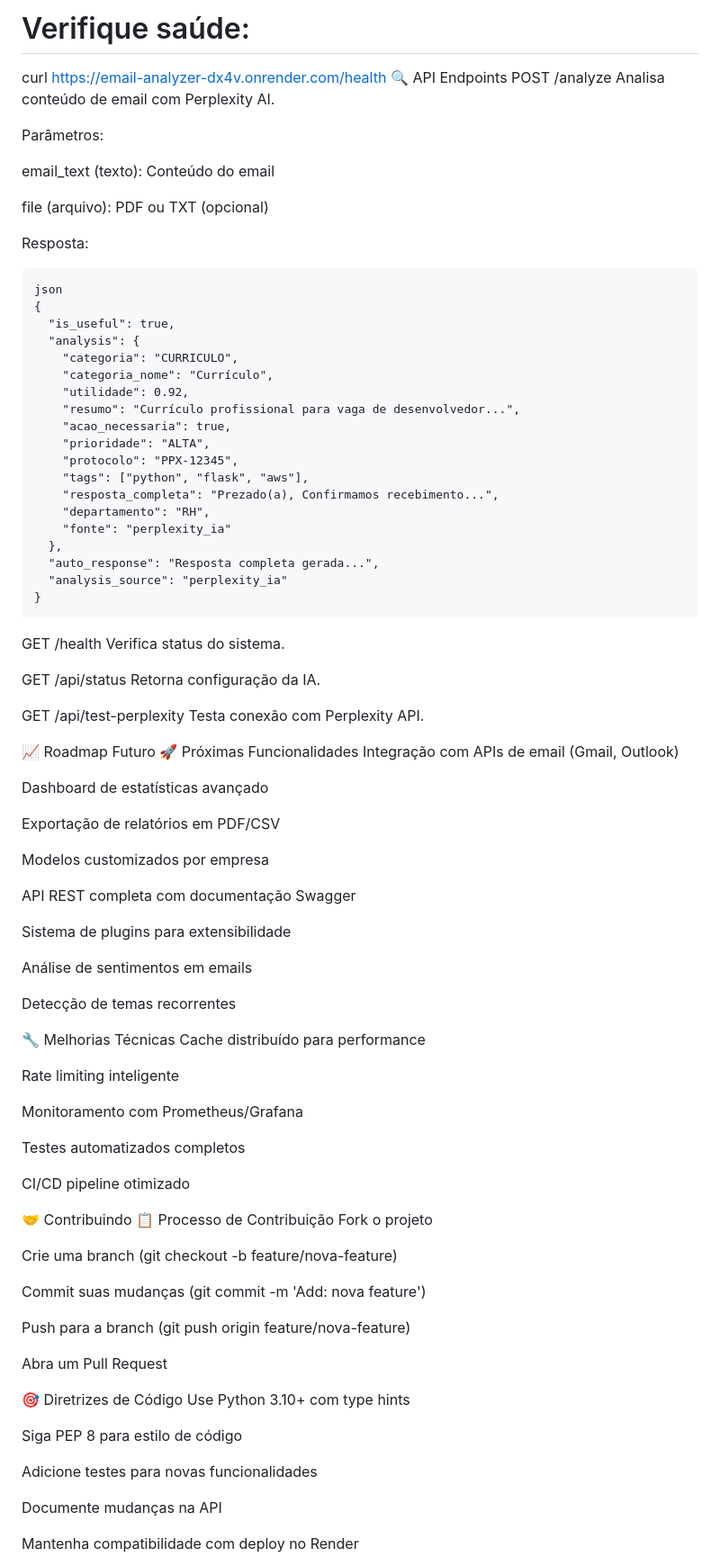
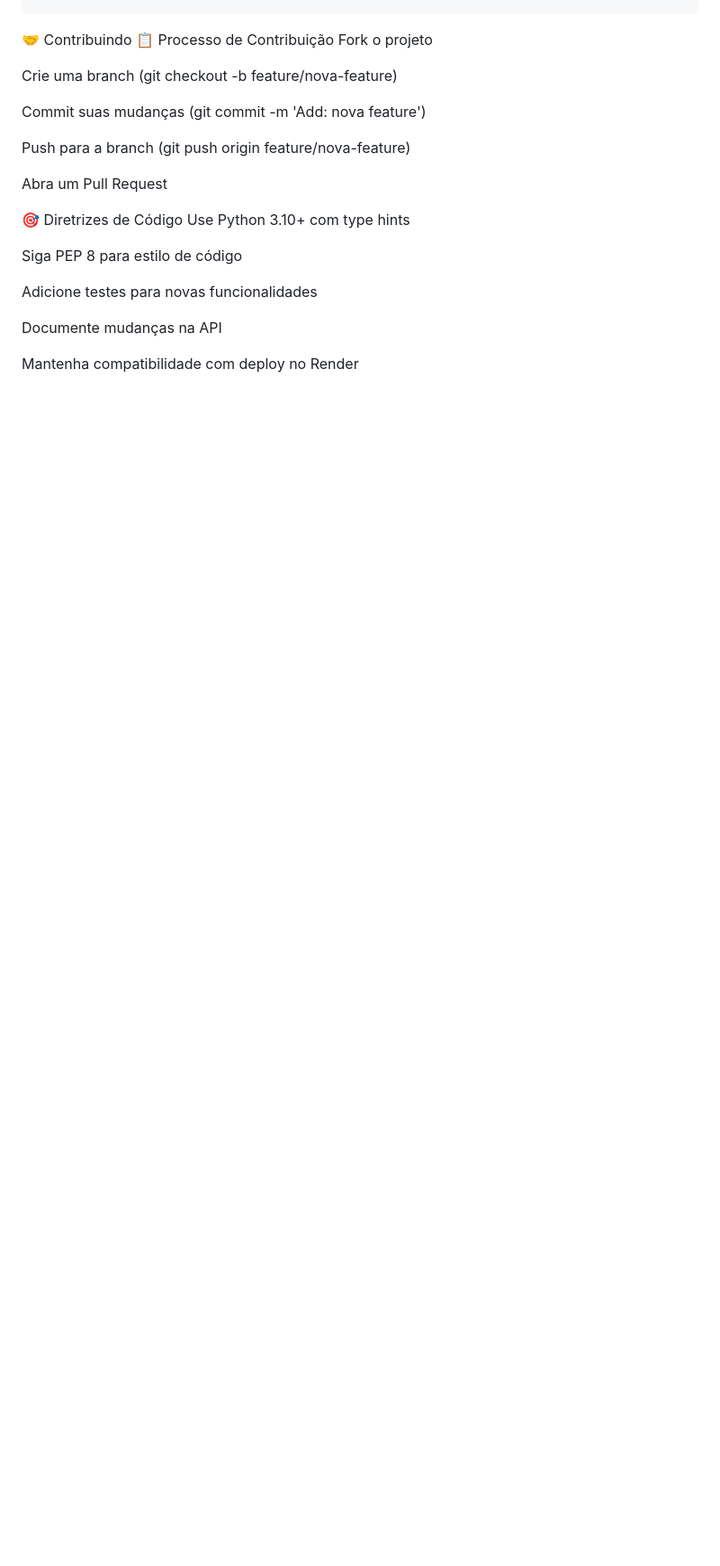
Before and after one commit to Whandger/Email-analyzer, a Markdown page: README.md, the part around one of its changes. Shown at 90% size. Drawn GitHub-style; blank space fills up the shorter version.

`````diff
--- a/README.md
+++ b/README.md
@@ -253,75 +217,3 @@ python run.py  # Mostra logs detalhados
-# Verifique saúde:
-curl https://email-analyzer-dx4v.onrender.com/health
-🔍 API Endpoints
-POST /analyze
-Analisa conteúdo de email com Perplexity AI.
-
-Parâmetros:
-
-email_text (texto): Conteúdo do email
-
-file (arquivo): PDF ou TXT (opcional)
-
-Resposta:
-````
-json
-{
-  "is_useful": true,
-  "analysis": {
-    "categoria": "CURRICULO",
-    "categoria_nome": "Currículo",
-    "utilidade": 0.92,
-    "resumo": "Currículo profissional para vaga de desenvolvedor...",
-    "acao_necessaria": true,
-    "prioridade": "ALTA",
-    "protocolo": "PPX-12345",
-    "tags": ["python", "flask", "aws"],
-    "resposta_completa": "Prezado(a), Confirmamos recebimento...",
-    "departamento": "RH",
-    "fonte": "perplexity_ia"
-  },
-  "auto_response": "Resposta completa gerada...",
-  "analysis_source": "perplexity_ia"
-}
-````
-GET /health
-Verifica status do sistema.
-
-GET /api/status
-Retorna configuração da IA.
-
-GET /api/test-perplexity
-Testa conexão com Perplexity API.
-
-📈 Roadmap Futuro
-🚀 Próximas Funcionalidades
-Integração com APIs de email (Gmail, Outlook)
-
-Dashboard de estatísticas avançado
-
-Exportação de relatórios em PDF/CSV
-
-Modelos customizados por empresa
-
-API REST completa com documentação Swagger
-
-Sistema de plugins para extensibilidade
-
-Análise de sentimentos em emails
-
-Detecção de temas recorrentes
-
-🔧 Melhorias Técnicas
-Cache distribuído para performance
-
-Rate limiting inteligente
-
-Monitoramento com Prometheus/Grafana
-
-Testes automatizados completos
-
-CI/CD pipeline otimizado
-
 🤝 Contribuindo
 📋 Processo de Contribuição
 Fork o projeto
`````
Also changed, not shown: other parts of README.md (+0 -36 lines).
